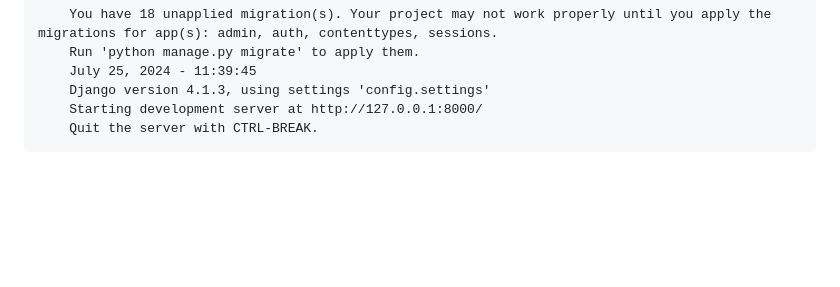
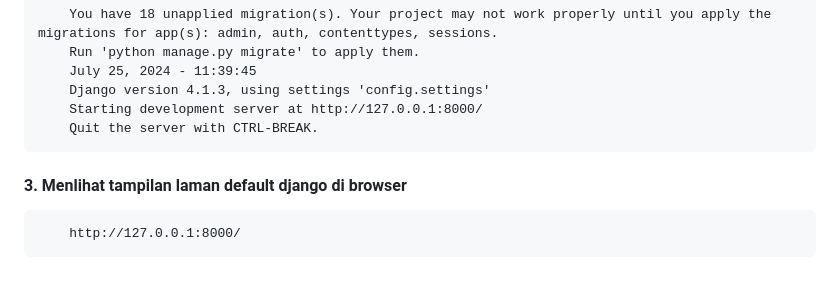
Before and after one commit to gurnitha/2024-dj4-medium-clone-turki-final, a Markdown page: README.md, the part around the change. Rendered like a GitHub page; blank space fills up the shorter version.

Commit message:
3. Menlihat tampilan laman default django di browser

```diff
--- a/README.md
+++ b/README.md
@@ -106,3 +106,8 @@ Github: https://github.com/gurnitha/2024-dj4-medium-clone-turki-final
         Django version 4.1.3, using settings 'config.settings'
         Starting development server at http://127.0.0.1:8000/
         Quit the server with CTRL-BREAK.
+
+
+#### 3. Menlihat tampilan laman default django di browser
+
+        http://127.0.0.1:8000/
```
